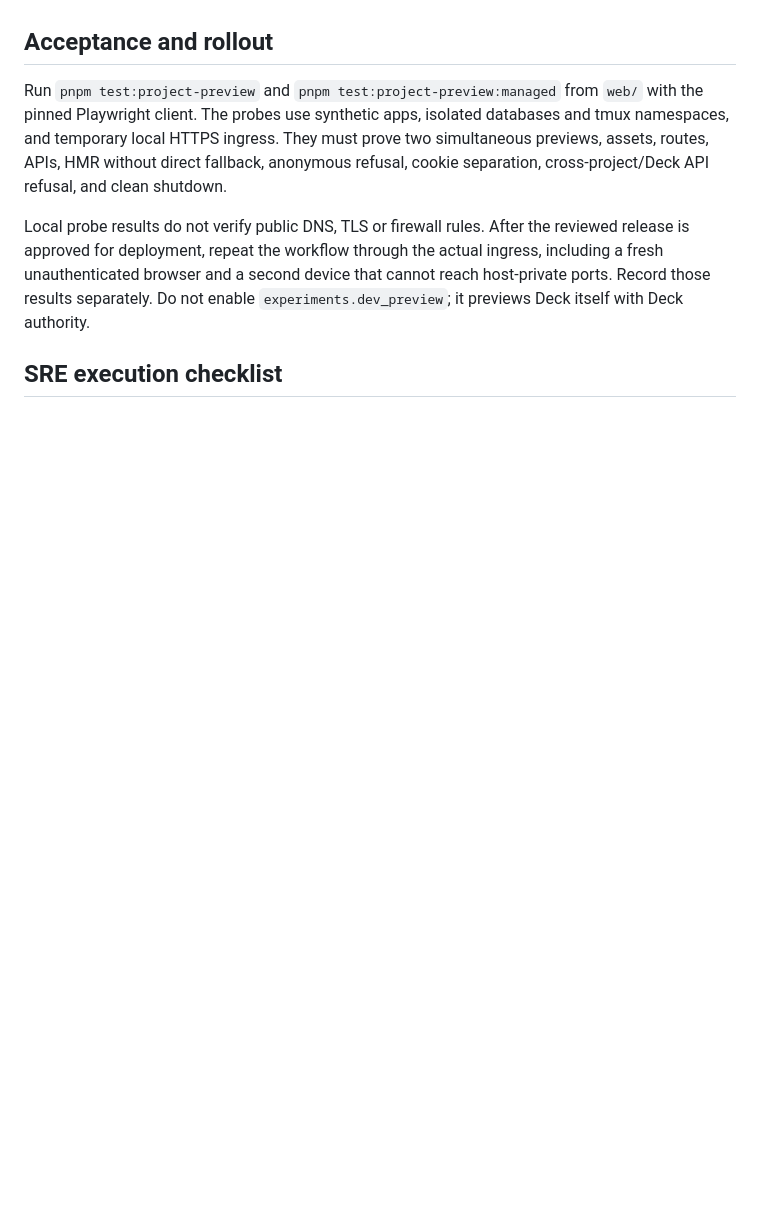
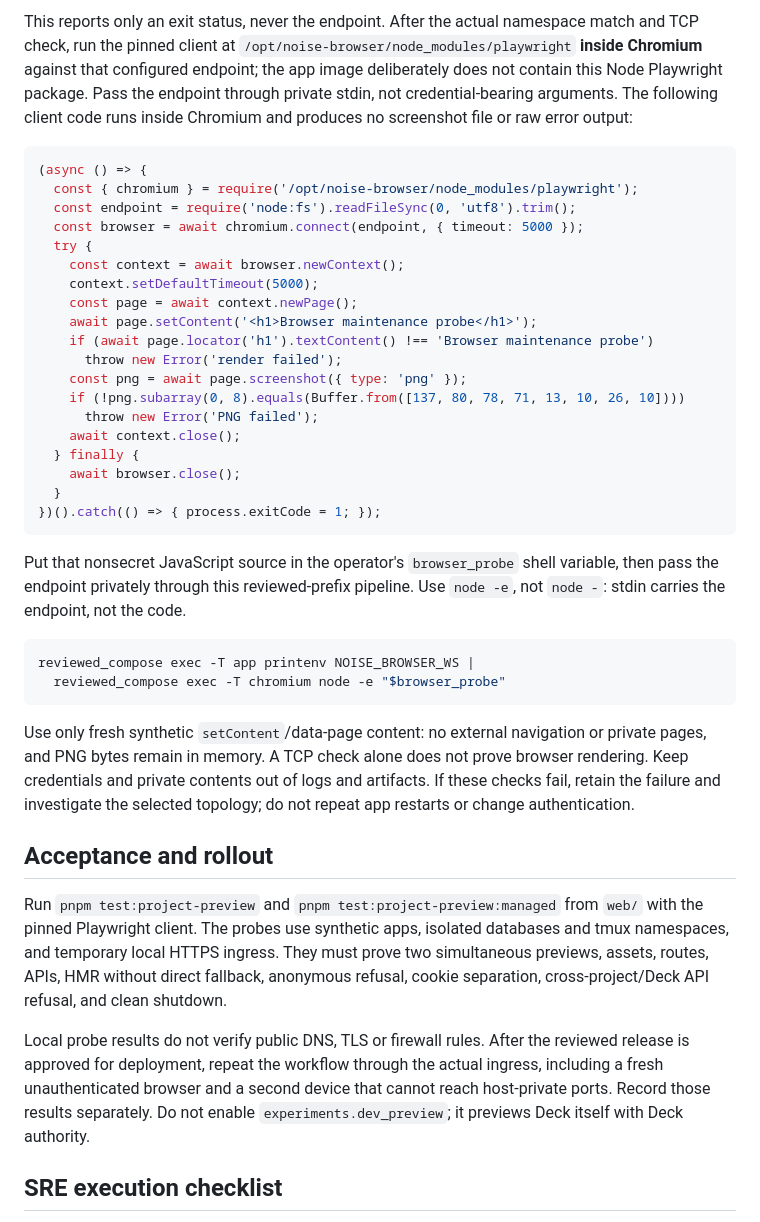
Before and after one commit to deck-release-lab-20261012/deck, a Markdown page: docs/project-app-preview-operations.md, the part around one of its changes. GitHub-like rendering; blank space fills up the shorter version.

````diff
--- a/docs/project-app-preview-operations.md
+++ b/docs/project-app-preview-operations.md
@@ -381,3 +456,48 @@ Deck restart; managed registration changes and project source edits require none
+This reports only an exit status, never the endpoint. After the actual namespace
+match and TCP check, run the pinned
+client at `/opt/noise-browser/node_modules/playwright` **inside Chromium**
+against that configured endpoint; the app image deliberately does not contain
+this Node Playwright package. Pass the endpoint through private stdin, not
+credential-bearing arguments. The following client code runs inside Chromium
+and produces no screenshot file or raw error output:
+
+```js
+(async () => {
+  const { chromium } = require('/opt/noise-browser/node_modules/playwright');
+  const endpoint = require('node:fs').readFileSync(0, 'utf8').trim();
+  const browser = await chromium.connect(endpoint, { timeout: 5000 });
+  try {
+    const context = await browser.newContext();
+    context.setDefaultTimeout(5000);
+    const page = await context.newPage();
+    await page.setContent('<h1>Browser maintenance probe</h1>');
+    if (await page.locator('h1').textContent() !== 'Browser maintenance probe')
+      throw new Error('render failed');
+    const png = await page.screenshot({ type: 'png' });
+    if (!png.subarray(0, 8).equals(Buffer.from([137, 80, 78, 71, 13, 10, 26, 10])))
+      throw new Error('PNG failed');
+    await context.close();
+  } finally {
+    await browser.close();
+  }
+})().catch(() => { process.exitCode = 1; });
+```
+
+Put that nonsecret JavaScript source in the operator's `browser_probe` shell
+variable, then pass the endpoint privately through this reviewed-prefix
+pipeline. Use `node -e`, not `node -`: stdin carries the endpoint, not the code.
+
+```sh
+reviewed_compose exec -T app printenv NOISE_BROWSER_WS |
+  reviewed_compose exec -T chromium node -e "$browser_probe"
+```
+
+Use only fresh synthetic `setContent`/data-page content: no external navigation
+or private pages, and PNG bytes remain in memory. A TCP check alone does not
+prove browser rendering. Keep credentials and private contents out of logs and
+artifacts. If these checks fail, retain the failure and investigate the selected
+topology; do not repeat app restarts or change authentication.
+
 ## Acceptance and rollout
 
 Run `pnpm test:project-preview` and `pnpm test:project-preview:managed` from
````
Also changed, not shown: other parts of docs/project-app-preview-operations.md (+75 -0 lines).
